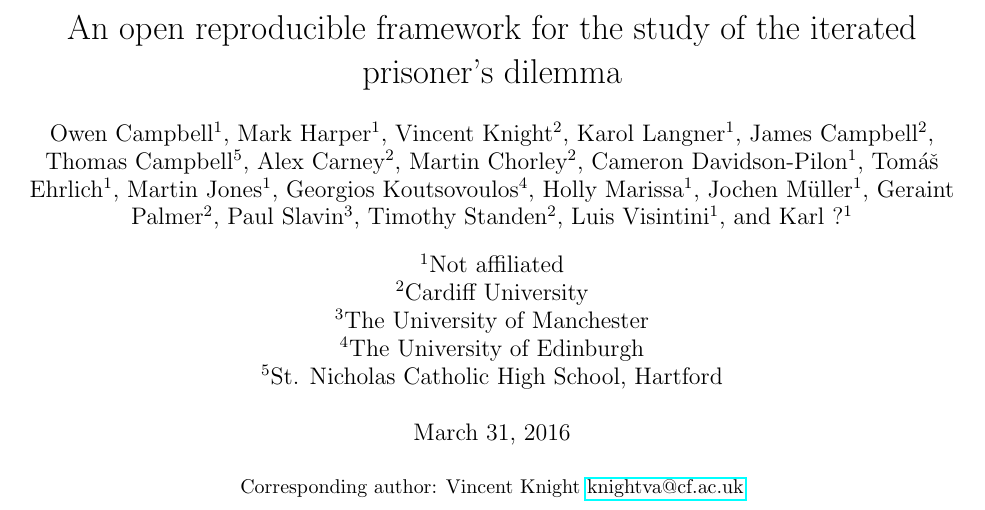
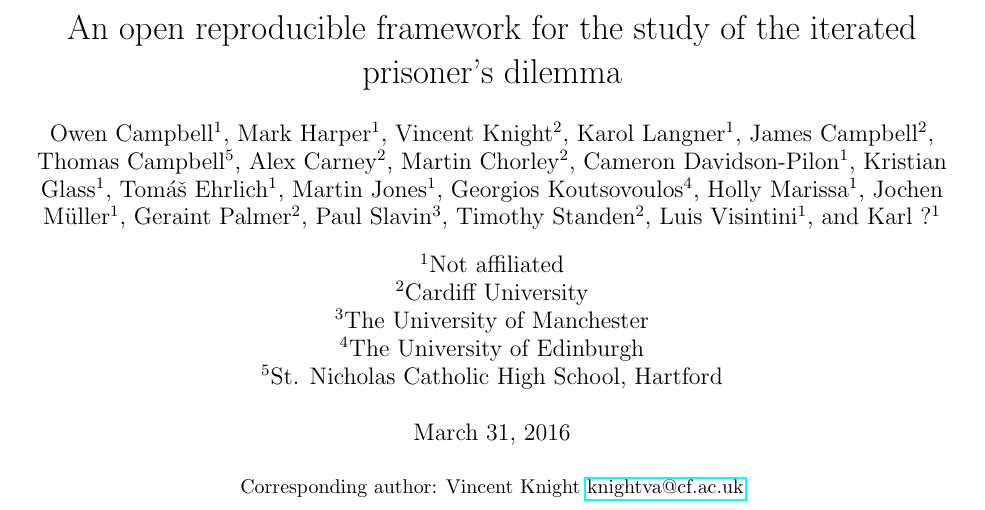
Before and after one commit to Axelrod-Python/An-open-reproducible-framework-for-the-study-of-the-iterated-prisoners-dilemma, a LaTeX paper (tex/paper.tex): part of page 1 of 11, cut so that both start at the same text. Compiled offline with pdfLaTeX.

Commit message:
Adding Kristian (my bad for forgetting).

```diff
--- a/tex/paper.tex
+++ b/tex/paper.tex
@@ -33,6 +33,7 @@ dilemma}
 \author[2]{Alex Carney}
 \author[2]{Martin Chorley}
 \author[1]{Cameron Davidson-Pilon}
+\author[1]{Kristian Glass}
 \author[1]{Tom{\'a}{\v s} Ehrlich}
 \author[1]{Martin Jones}
 \author[4]{Georgios Koutsovoulos}
```
Also changed, not shown: tex/paper.pdf.
